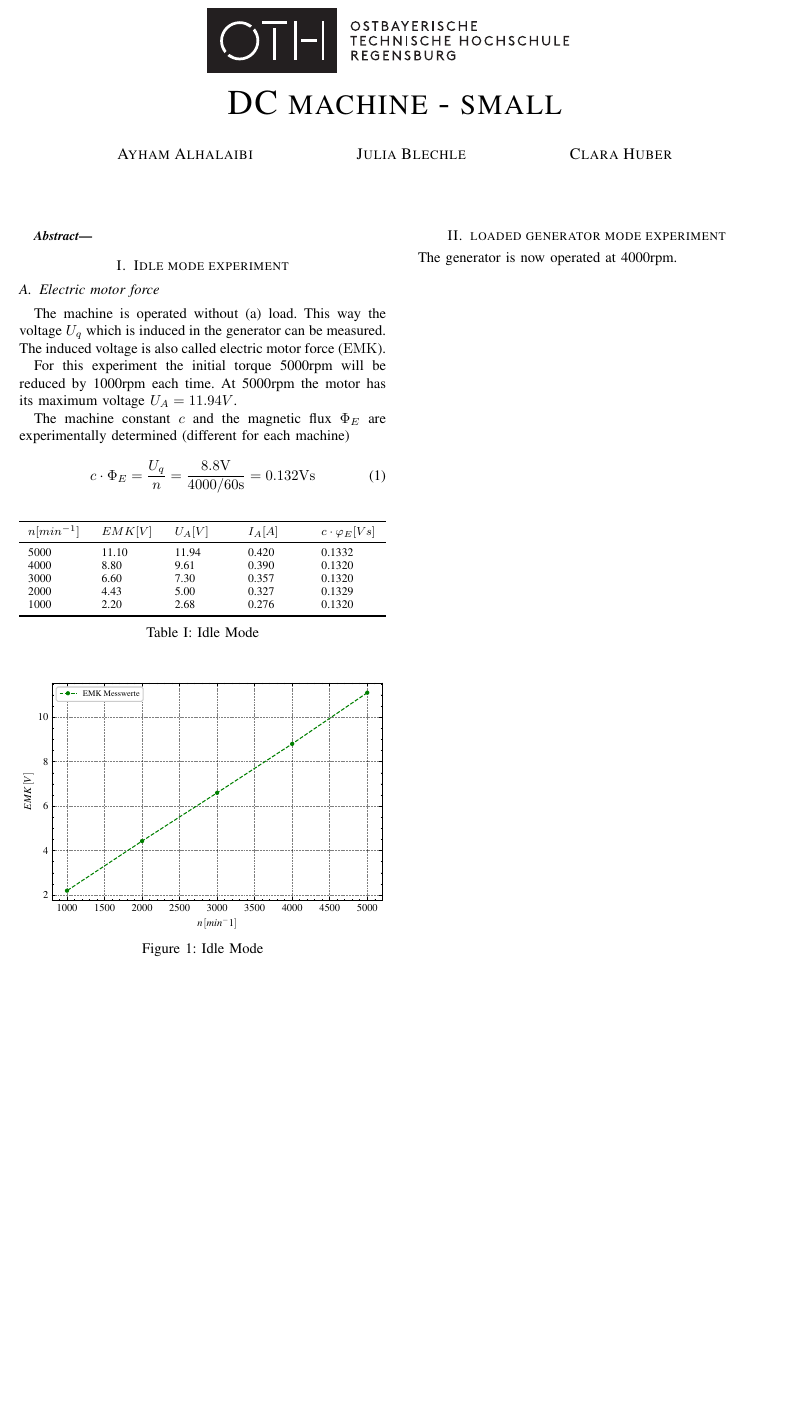
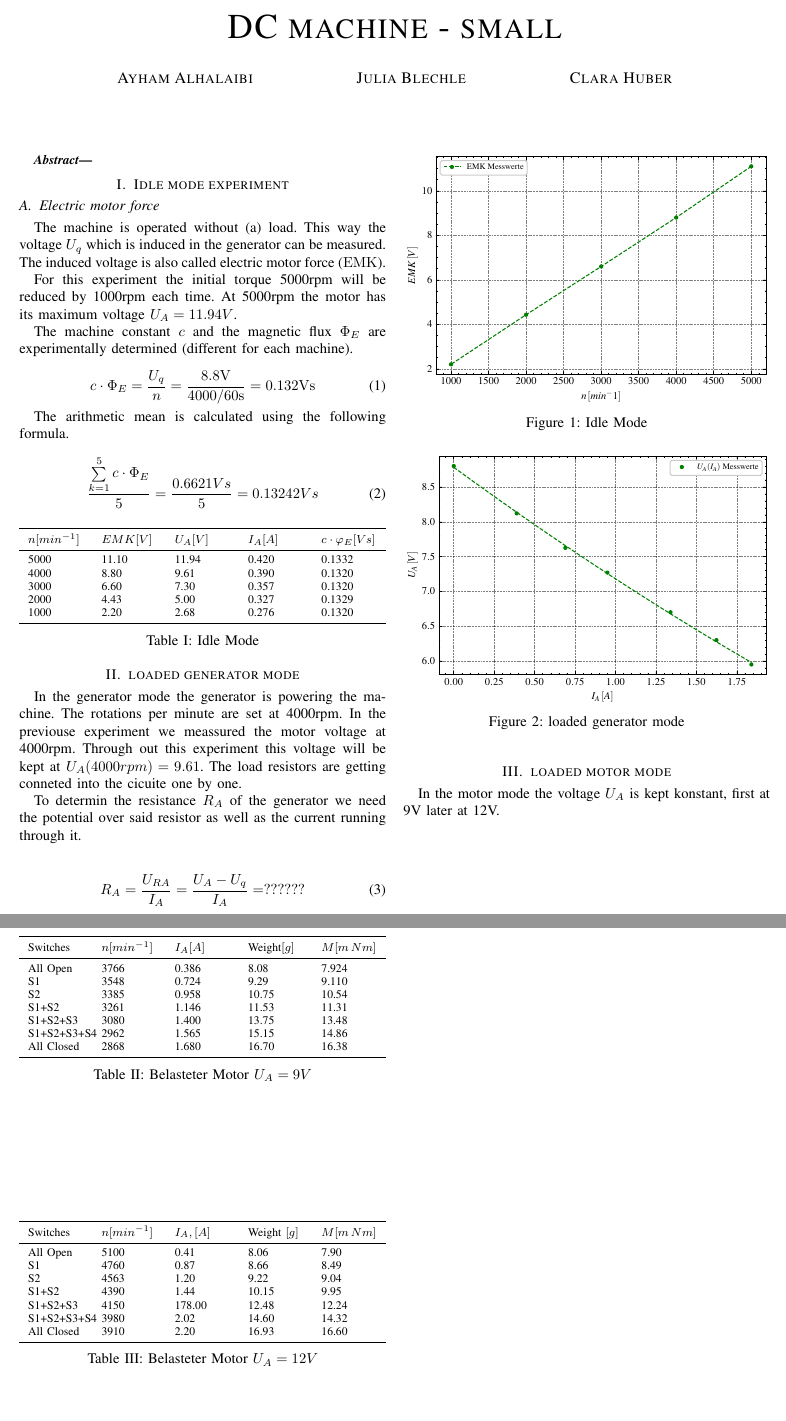
Before and after one commit to ayham291/PEM, a LaTeX paper (Klein/Klein.tex): part of the page before the commit and two parts of pages 1 and 2 of 2 after it, the two joined at a grey line, cut so that both start at the same text, the shorter picture padded with empty space. Compiled offline with pdfLaTeX.

Commit message:
4.1verwendung von torque? 4.2 R_A ist nicht konstant 4.3 grafiken eingefügt

```diff
--- a/Klein/Klein.tex
+++ b/Klein/Klein.tex
@@ -95,11 +95,17 @@ For this experiment the initial torque 5000rpm will be reduced by 1000rpm each
 time. At 5000rpm the motor has its maximum voltage $U_A = 11.94V$.
 
 The machine constant $c$ and the magnetic flux $\Phi_E$ are experimentally
-determined (different for each machine)
+determined (different for each machine).
 
 \begin{equation} \label{eq:machine_const}
     c \cdot \Phi_E = \frac{U_q}{n} = \frac{8.8\si{V}}{4000/60\si{s}} = 0.132\si{Vs}
 \end{equation}
+
+The arithmetic mean is calculated using the following formula.\\
+\begin{equation}
+    \frac{ \sum\limits_{k = 1}^{5} c \cdot \Phi_E}{5} = \frac{0.6621Vs}{5} = 0.13242Vs
+\end{equation}
+
 
 \input{tables/Leerlaufversuch.tex}
 
@@ -111,10 +117,25 @@ determined (different for each machine)
 \end{figure}
 
 
-\section{loaded generator mode experiment}
-
-The generator is now operated at 4000rpm.
+\section{loaded generator mode}
+In the generator mode the generator is powering the machine. The rotations per minute are set at 4000rpm.
+In the previouse experiment we meassured the motor voltage at 4000rpm. Through out this experiment this voltage will be kept at $U_A(4000rpm) = 9.61$.
+The load resistors are getting conneted into the cicuite one by one.
 
 
+\begin{figure}[htbp]
+    \centering
+    \includegraphics[width=\columnwidth]{plots/4.2_Belasteter_Generator_4000.pdf}
+    \caption{loaded generator mode}
+    \label{fig:Anlaufmoment}
+\end{figure}
+
+To determin the resistance $R_A$ of the generator we need the potential over said resistor as well as the current running through it.\\
+
+\begin{equation}
+    R_A = \frac{U_{RA}}{I_A} = \frac{U_A - U_q}{I_A} = ??????
+\end{equation}
 
 
+\section{loaded motor mode}
+In the motor mode the voltage $U_A$ is kept konstant, first at 9V later at 12V.
@@ -121,2 +152,4 @@ The generator is now operated at 4000rpm.
+    \label{fig:Anlaufmoment}
+\end{figure}
 
 \end{document}
```
Also changed, not shown: Klein/Klein.pdf, Klein/Klein.tex (10 more changed lines).
